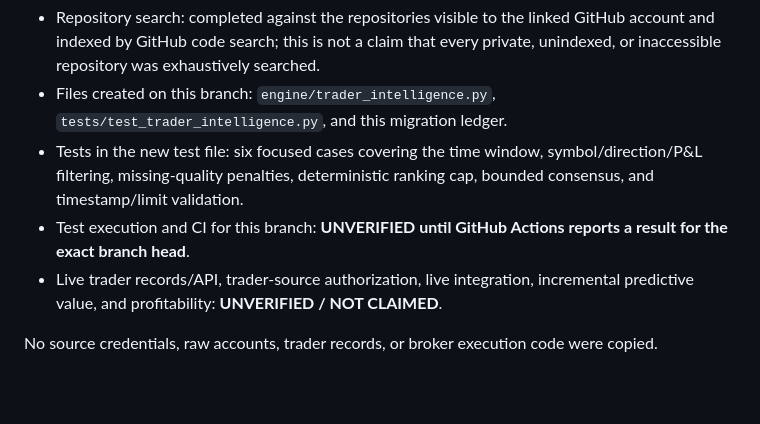
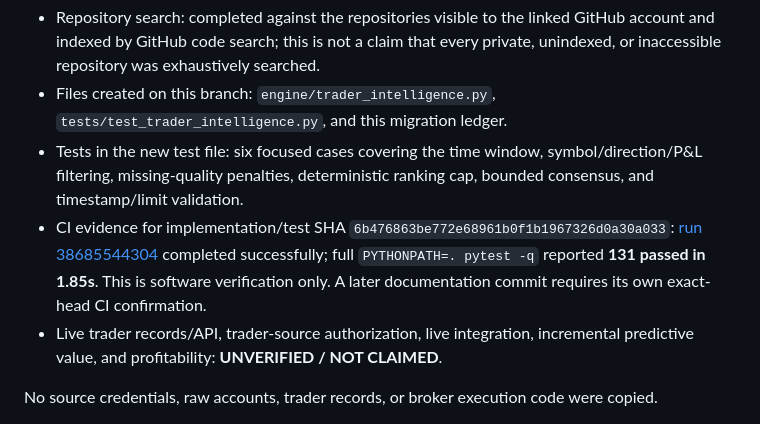
Before and after one commit to hamidhayatijozani/EURUSD-5M-Forecast, a Markdown page: research/FOREX_MATERIALS_MIGRATION.md, the part around the change. Rendered like a GitHub page; blank space fills up the shorter version.

Commit message:
Record exact-head CI evidence for forex migration

```diff
--- a/research/FOREX_MATERIALS_MIGRATION.md
+++ b/research/FOREX_MATERIALS_MIGRATION.md
@@ -51,7 +51,7 @@ Those files are not copied over themselves. The newly imported ranking helper is
 - Repository search: completed against the repositories visible to the linked GitHub account and indexed by GitHub code search; this is not a claim that every private, unindexed, or inaccessible repository was exhaustively searched.
 - Files created on this branch: `engine/trader_intelligence.py`, `tests/test_trader_intelligence.py`, and this migration ledger.
 - Tests in the new test file: six focused cases covering the time window, symbol/direction/P&L filtering, missing-quality penalties, deterministic ranking cap, bounded consensus, and timestamp/limit validation.
-- Test execution and CI for this branch: **UNVERIFIED until GitHub Actions reports a result for the exact branch head**.
+- CI evidence for implementation/test SHA `6b476863be772e68961b0f1b1967326d0a30a033`: [run 38685544304](https://github.com/hamidhayatijozani/EURUSD-5M-Forecast/actions/runs/38685544304) completed successfully; full `PYTHONPATH=. pytest -q` reported **131 passed in 1.85s**. This is software verification only. A later documentation commit requires its own exact-head CI confirmation.
 - Live trader records/API, trader-source authorization, live integration, incremental predictive value, and profitability: **UNVERIFIED / NOT CLAIMED**.
 
 No source credentials, raw accounts, trader records, or broker execution code were copied.
```
